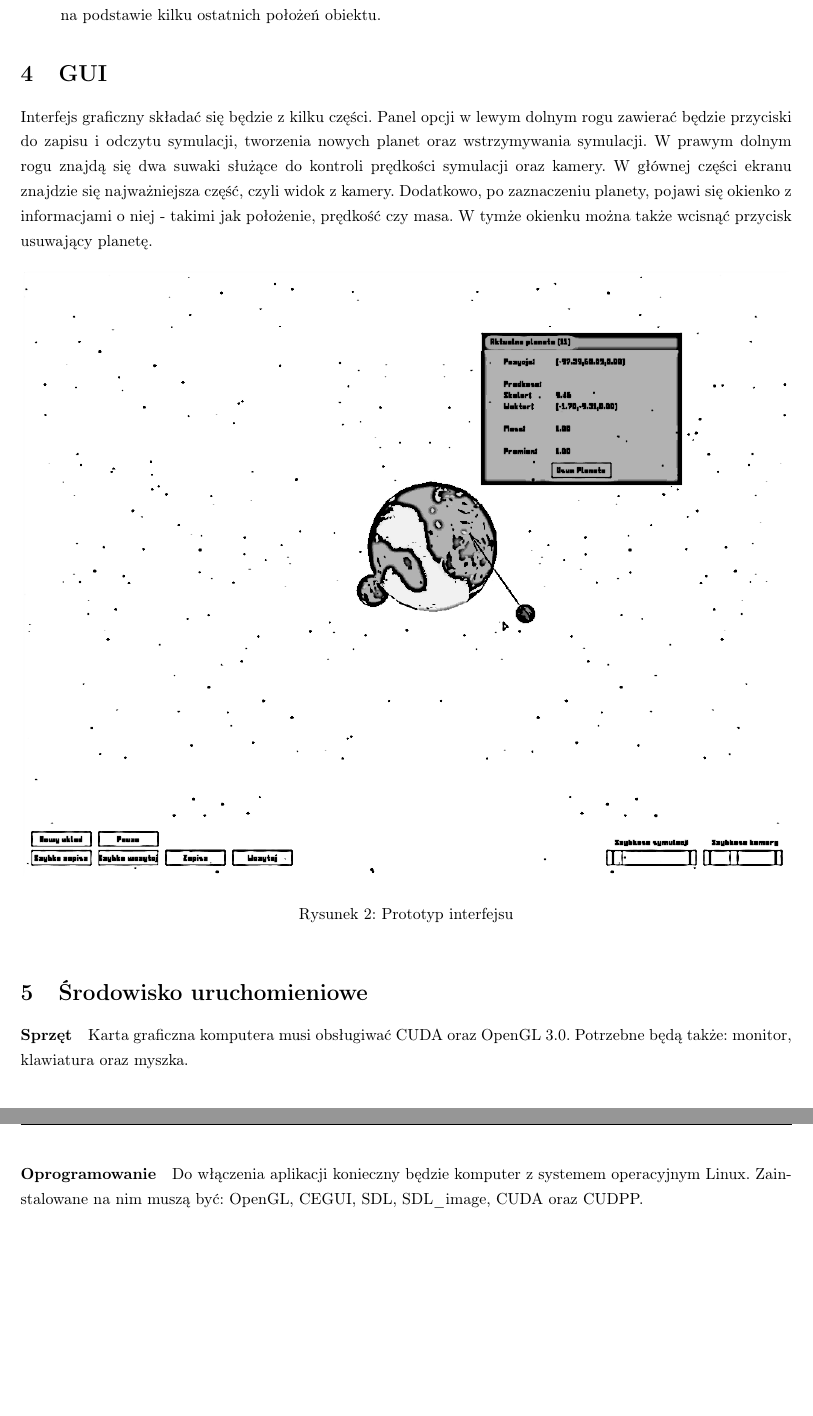
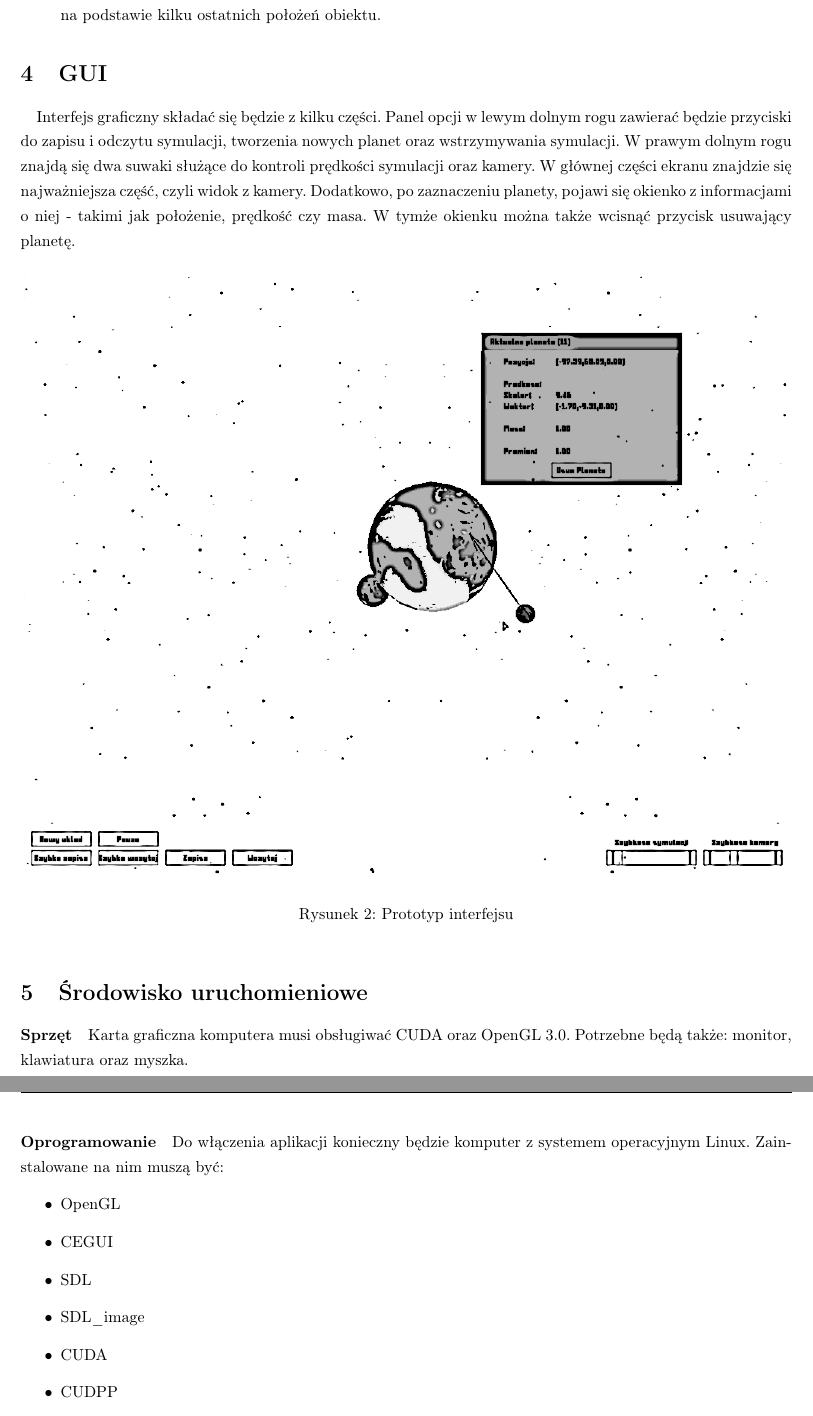
Before and after one commit to jkotur/planetz, a LaTeX document (project/business/business.tex, which reads project/business/gui.tex, project/business/reqs.tex): two parts of pages 7 and 8 of 8, joined at a grey line, cut so that both start at the same text. Compiled offline with pdfLaTeX.

Commit message:
+ moar txt
git-svn-id: svn+ssh://gamma/home/samba/koturj/svn/inz@28 e70bc5d4-e669-4a26-a90f-bfde2a246bde

```diff
--- a/project/business/gui.tex
+++ b/project/business/gui.tex
@@ -1,4 +1,6 @@
 \section{GUI}\label{sec:gui}
+
+\paragraph{}
 
 Interfejs graficzny składać się będzie z kilku części. Panel opcji w lewym dolnym rogu zawierać będzie przyciski do zapisu i odczytu symulacji, tworzenia nowych planet oraz wstrzymywania symulacji. W prawym dolnym rogu znajdą się dwa suwaki służące do kontroli prędkości symulacji oraz kamery. W głównej części ekranu znajdzie się najważniejsza część, czyli widok z kamery. Dodatkowo, po zaznaczeniu planety, pojawi się okienko z informacjami o niej - takimi jak położenie, prędkość czy masa. W tymże okienku można także wcisnąć przycisk usuwający planetę.
 
--- a/project/business/reqs.tex
+++ b/project/business/reqs.tex
@@ -4,4 +4,12 @@
 Karta graficzna komputera musi obsługiwać CUDA oraz OpenGL 3.0. Potrzebne będą także: monitor, klawiatura oraz myszka.
 
 \paragraph{Oprogramowanie}
-Do włączenia aplikacji konieczny będzie komputer z systemem operacyjnym Linux. Zainstalowane na nim muszą być: OpenGL, CEGUI, SDL, SDL\_image, CUDA oraz CUDPP.
+Do włączenia aplikacji konieczny będzie komputer z systemem operacyjnym Linux. Zainstalowane na nim muszą być:
+\begin{itemize}
+\item{OpenGL}
+\item{CEGUI}
+\item{SDL}
+\item{SDL\_image}
+\item{CUDA}
+\item{CUDPP}
+\end{itemize}
```
